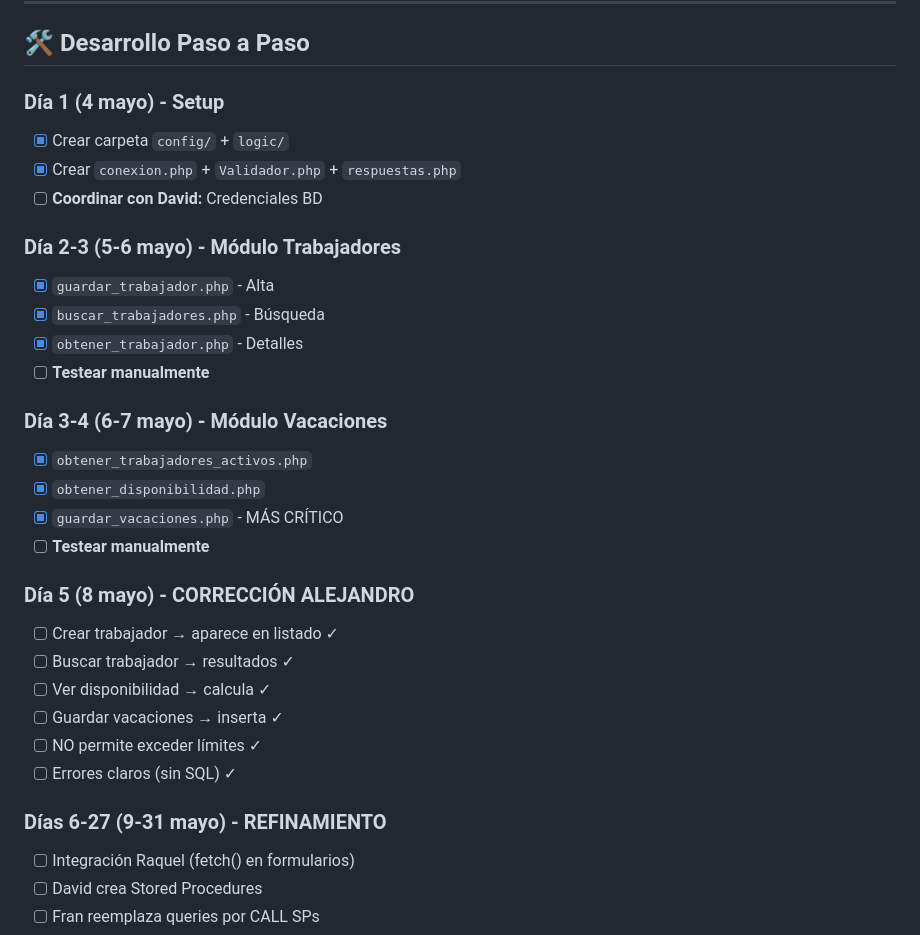
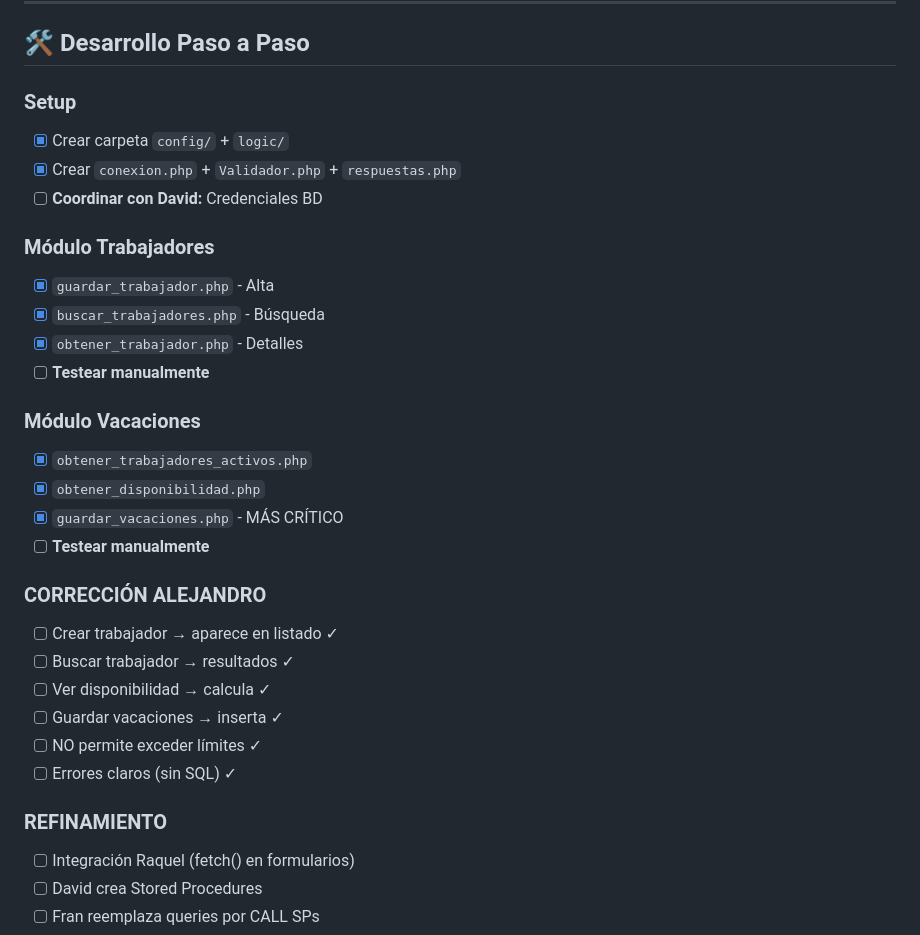
Before and after one commit to RpgStack/proyecto-vacaciones, a Markdown page: README.md, the part around the change. Rendered like a GitHub page.

Commit message:
Refactor README sections for clarity and organization

```diff
--- a/README.md
+++ b/README.md
@@ -156,24 +156,24 @@ http://localhost/proyecto-vacaciones/config/conexion.php
 
 ## 🛠️ Desarrollo Paso a Paso
 
-### Día 1 (4 mayo) - Setup
+### Setup
 - [x] Crear carpeta `config/` + `logic/`
 - [x] Crear `conexion.php` + `Validador.php` + `respuestas.php`
 - [ ] **Coordinar con David:** Credenciales BD
 
-### Día 2-3 (5-6 mayo) - Módulo Trabajadores
+### Módulo Trabajadores
 - [x] `guardar_trabajador.php` - Alta
 - [x] `buscar_trabajadores.php` - Búsqueda
 - [x] `obtener_trabajador.php` - Detalles
 - [ ] **Testear manualmente**
 
-### Día 3-4 (6-7 mayo) - Módulo Vacaciones
+### Módulo Vacaciones
 - [x] `obtener_trabajadores_activos.php`
 - [x] `obtener_disponibilidad.php`
 - [x] `guardar_vacaciones.php` - MÁS CRÍTICO
 - [ ] **Testear manualmente**
 
-### Día 5 (8 mayo) - CORRECCIÓN ALEJANDRO
+### CORRECCIÓN ALEJANDRO
 - [ ] Crear trabajador → aparece en listado ✓
 - [ ] Buscar trabajador → resultados ✓
 - [ ] Ver disponibilidad → calcula ✓
@@ -181,7 +181,7 @@ http://localhost/proyecto-vacaciones/config/conexion.php
 - [ ] NO permite exceder límites ✓
 - [ ] Errores claros (sin SQL) ✓
 
-### Días 6-27 (9-31 mayo) - REFINAMIENTO
+### REFINAMIENTO
 - [ ] Integración Raquel (fetch() en formularios)
 - [ ] David crea Stored Procedures
 - [ ] Fran reemplaza queries por CALL SPs
```
